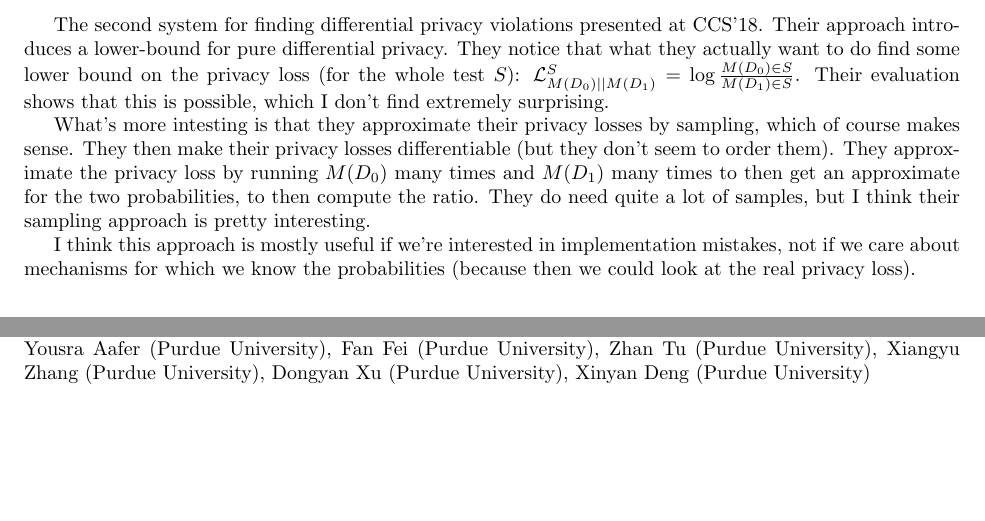
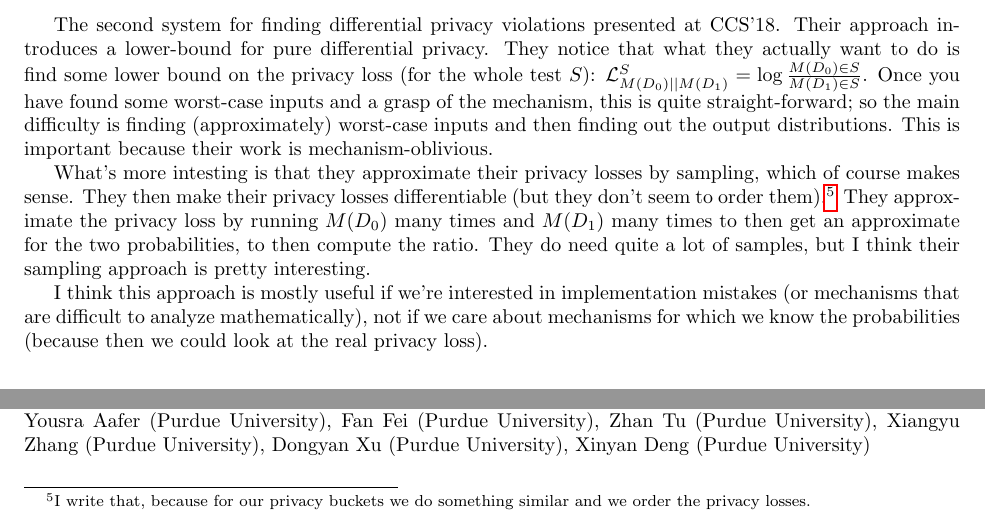
Before and after one commit to sebastianmeiser/CCS-talks, a LaTeX paper (ccs-talks.tex): two parts of page 9 of 14, joined at a grey line, cut so that both start at the same text, the shorter picture padded with empty space. Compiled offline with pdfLaTeX.

Commit message:
fixed some description

```diff
--- a/ccs-talks.tex
+++ b/ccs-talks.tex
@@ -262,11 +262,11 @@ They can compute a variety of meaningful metrics with their approach including h
 \subsection{DP-Finder: Finding Differential Privacy Violations by Sampling and Optimization}
 \noindent\textbf{Speaker: Benjamin Bichsel (ETH Zürich)}, collaboration with Timon Gehr (ETH Zürich), Dana Drachsler Cohen (ETH Zürich), Petar Tsankov (ETH Zürich), Martin Vechev (ETH Zürich)\\
 
-The second system for finding differential privacy violations presented at CCS'18. Their approach introduces a lower-bound for pure differential privacy. They notice that what they actually want to do find some lower bound on the privacy loss (for the whole test $S$): $\mathcal L^S_{M(D_0)||M(D_1)} = \log\frac{M(D_0) \in S}{M(D_1) \in S}$. Their evaluation shows that this is possible, which I don't find extremely surprising.
+The second system for finding differential privacy violations presented at CCS'18. Their approach introduces a lower-bound for pure differential privacy. They notice that what they actually want to do is find some lower bound on the privacy loss (for the whole test $S$): $\mathcal L^S_{M(D_0)||M(D_1)} = \log\frac{M(D_0) \in S}{M(D_1) \in S}$. Once you have found some worst-case inputs and a grasp of the mechanism, this is quite straight-forward; so the main difficulty is finding (approximately) worst-case inputs and then finding out the output distributions. This is important because their work is mechanism-oblivious.
 
-What's more intesting is that they approximate their privacy losses by sampling, which of course makes sense. They then make their privacy losses differentiable (but they don't seem to order them). They approximate the privacy loss by running $M(D_0)$ many times and $M(D_1)$ many times to then get an approximate for the two probabilities, to then compute the ratio. They do need quite a lot of samples, but I think their sampling approach is pretty interesting.
+What's more intesting is that they approximate their privacy losses by sampling, which of course makes sense. They then make their privacy losses differentiable (but they don't seem to order them).\footnote{I write that, because for our privacy buckets we do something similar and we order the privacy losses.} They approximate the privacy loss by running $M(D_0)$ many times and $M(D_1)$ many times to then get an approximate for the two probabilities, to then compute the ratio. They do need quite a lot of samples, but I think their sampling approach is pretty interesting.
 
-I think this approach is mostly useful if we're interested in implementation mistakes, not if we care about mechanisms for which we know the probabilities (because then we could look at the real privacy loss).
+I think this approach is mostly useful if we're interested in implementation mistakes (or mechanisms that are difficult to analyze mathematically), not if we care about mechanisms for which we know the probabilities (because then we could look at the real privacy loss).
 
 \section{CCS, Wednesday, Cyberphysical Systems session}
 
```
Also changed, not shown: ccs-talks.pdf.
